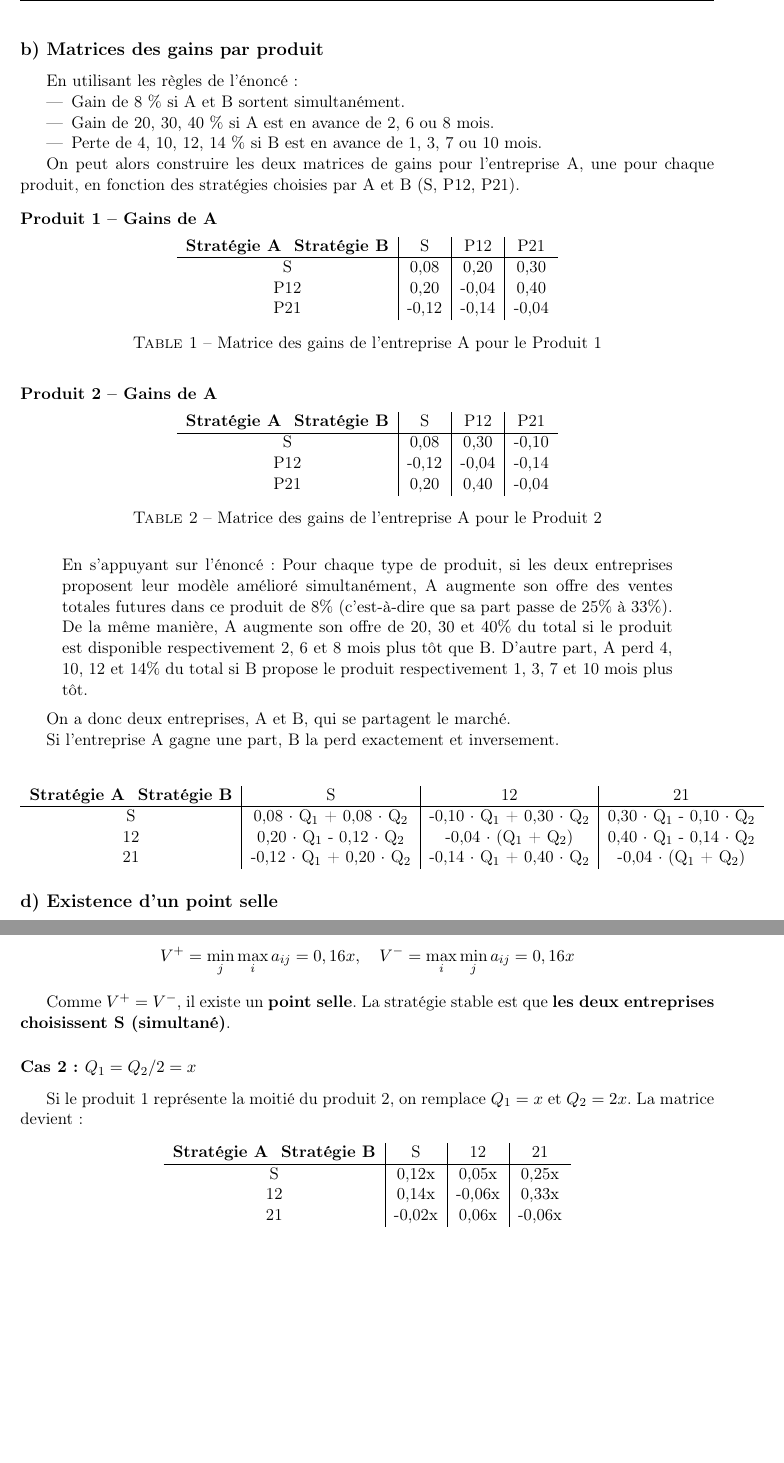
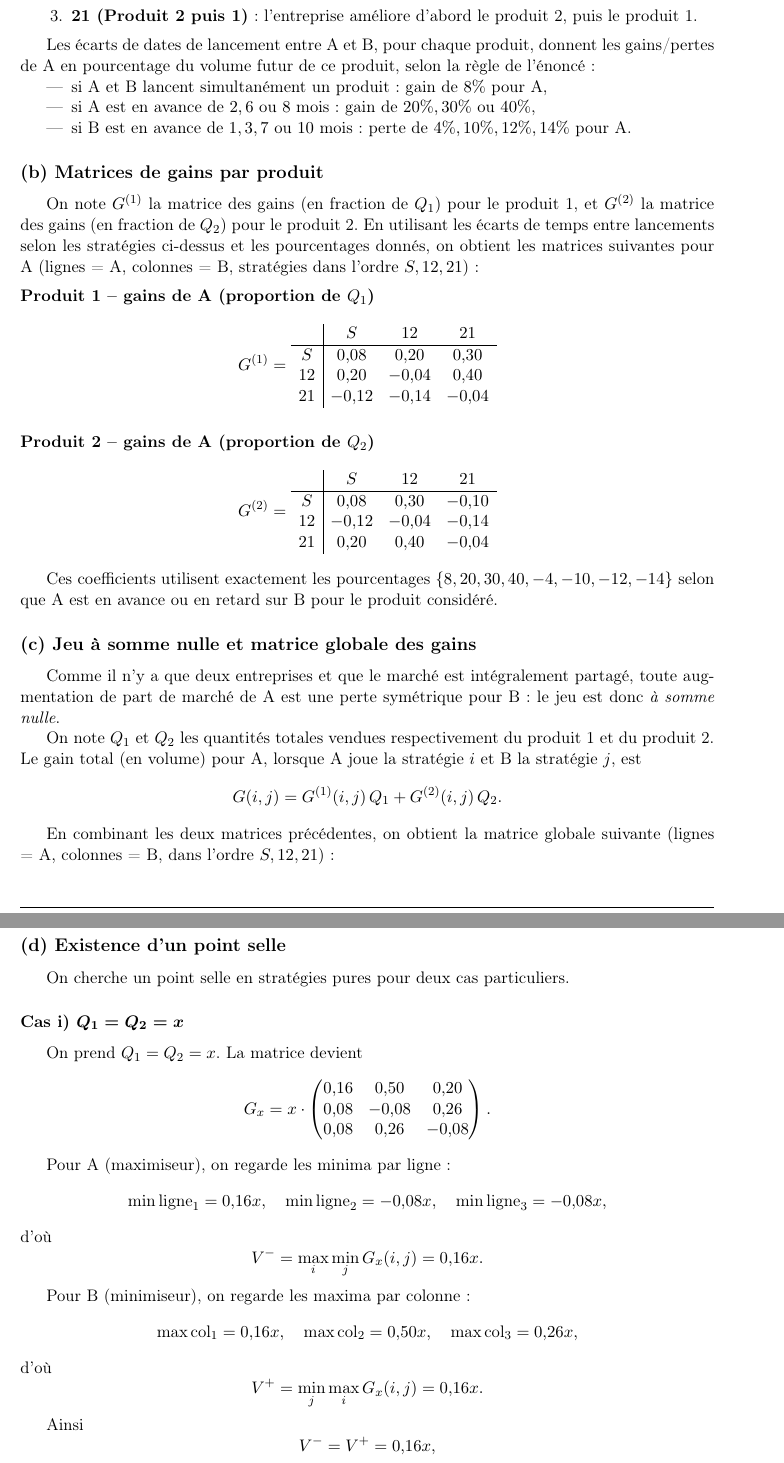
Before and after one commit to ErkinTunc/Game-Theory, a LaTeX document (Rapport.tex): two parts of pages 5 and 6 of 6 before the commit and two parts of pages 5 and 6 of 7 after it, joined at a grey line, cut at the place of the change, the shorter picture padded with empty space. Compiled offline with pdfLaTeX.

Commit message:
Refactor Exercice 3 in Rapport.tex with detailed strategies and gain matrices; remove unused OPL models and Python scripts; add new OPL models for TP1 and TP2; implement data handling for game parameters.

```diff
--- a/Rapport.tex
+++ b/Rapport.tex
@@ -348 +352,4 @@ gain espéré strictement positif, tandis que $Y$ ne peut faire mieux que limite
+    \item \textbf{12 (Produit 1 puis 2)} : l’entreprise améliore d’abord le produit 1, puis le produit 2.
+    \item \textbf{21 (Produit 2 puis 1)} : l’entreprise améliore d’abord le produit 2, puis le produit 1.
+\end{enumerate}
 
@@ -353,60 +356,14 @@ gain espéré strictement positif, tandis que $Y$ ne peut faire mieux que limite
-\subsection*{b) Matrices des gains par produit}
-
-En utilisant les règles de l'énoncé :
-
+Les écarts de dates de lancement entre A et B, pour chaque produit, donnent les gains/pertes de A en pourcentage du volume futur de ce produit, selon la règle de l’énoncé :
 \begin{itemize}
-    \item Gain de 8 \% si A et B sortent simultanément.
-    \item Gain de 20, 30, 40 \% si A est en avance de 2, 6 ou 8 mois.
-    \item Perte de 4, 10, 12, 14 \% si B est en avance de 1, 3, 7 ou 10 mois.
+    \item si A et B lancent simultanément un produit : gain de $8\%$ pour A,
+    \item si A est en avance de $2, 6$ ou $8$ mois : gain de $20\%, 30\%$ ou $40\%$,
+    \item si B est en avance de $1, 3, 7$ ou $10$ mois : perte de $4\%, 10\%, 12\%, 14\%$ pour A.
 \end{itemize}
 
-On peut alors construire les deux matrices de gains pour l’entreprise A, une pour chaque produit, en fonction des stratégies choisies par A et B (S, P12, P21).
+\subsection*{(b) Matrices de gains par produit}
 
+On note $G^{(1)}$ la matrice des gains (en fraction de $Q_1$) pour le produit~1, et $G^{(2)}$ la matrice des gains (en fraction de $Q_2$) pour le produit~2.
+En utilisant les écarts de temps entre lancements selon les stratégies ci-dessus et les pourcentages donnés, on obtient les matrices suivantes pour A (lignes = A, colonnes = B, stratégies dans l’ordre $S,12,21$) :
 
-\begin{table}[h!]
-\subsubsection*{Produit 1 – Gains de A}
-\centering
-\begin{tabular}{c|c|c|c}
-\textbf{Stratégie A \ Stratégie B} & S & P12 & P21 \\ \hline
-S   & 0,08  & 0,20  & 0,30 \\
-P12 & 0,20  & -0,04 & 0,40 \\
-P21 & -0,12 & -0,14 & -0,04
-\end{tabular}
-\caption{Matrice des gains de l’entreprise A pour le Produit 1}
-\label{tab:produit1}
-\end{table}
-
-
-
-\begin{table}[h!]
-\subsubsection*{Produit 2 – Gains de A}
-
-\centering
-\begin{tabular}{c|c|c|c}
-\textbf{Stratégie A \ Stratégie B} & S & P12 & P21 \\ \hline
-S   & 0,08  & 0,30  & -0,10 \\
-P12 & -0,12 & -0,04 & -0,14 \\
-P21 & 0,20  & 0,40  & -0,04
-\end{tabular}
-\caption{Matrice des gains de l’entreprise A pour le Produit 2}
-\end{table}
-
-
-\begin{quote}
-En s’appuyant sur l’énoncé : Pour chaque type de produit, si les deux entreprises proposent leur modèle amélioré simultanément, A augmente son offre des ventes totales futures dans ce produit de 8\% (c’est-à-dire que sa part passe de 25\% à 33\%). De la même manière, A augmente son offre de 20, 30 et 40\% du total si le produit est disponible respectivement 2, 6 et 8 mois plus tôt que B. D’autre part, A perd 4, 10, 12 et 14\% du total si B propose le produit respectivement 1, 3, 7 et 10 mois plus tôt.
-\end{quote}
-
-On a donc deux entreprises, A et B, qui se partagent le marché.
-
-Si l’entreprise A gagne une part, B la perd exactement et inversement.
-
-
-\begin{center}
-\begin{tabular}{c|c|c|c}
-\textbf{Stratégie A \ Stratégie B} & S & 12 & 21 \\ \hline
-S & 0,08 $\cdot$ Q$_1$ + 0,08 $\cdot$ Q$_2$ & -0,10 $\cdot$ Q$_1$ + 0,30 $\cdot$ Q$_2$ & 0,30 $\cdot$ Q$_1$ - 0,10 $\cdot$ Q$_2$ \\
-12  & 0,20 $\cdot$ Q$_1$ - 0,12 $\cdot$ Q$_2$ & -0,04 $\cdot$ (Q$_1$ + Q$_2$) & 0,40 $\cdot$ Q$_1$ - 0,14 $\cdot$ Q$_2$ \\
-21  & -0,12 $\cdot$ Q$_1$ + 0,20 $\cdot$ Q$_2$ & -0,14 $\cdot$ Q$_1$ + 0,40 $\cdot$ Q$_2$ & -0,04 $\cdot$ (Q$_1$ + Q$_2$)
-\end{tabular}
-\end{center}
-\subsection*{d) Existence d’un point selle}
+\medskip
+\noindent\textbf{Produit 1 -- gains de A (proportion de $Q_1$)}
@@ -433,32 +370,35 @@ Les bornes du jeu sont :
 \[
-V^+ = \min_j \max_i a_{ij} = 0,16x, \quad
-V^- = \max_i \min_j a_{ij} = 0,16x
+G^{(1)} =
+\begin{array}{c|ccc}
+      & S   & 12   & 21   \\ \hline
+S   & 0{,}08  & 0{,}20  & 0{,}30  \\
+12  & 0{,}20  & -0{,}04 & 0{,}40  \\
+21  & -0{,}12 & -0{,}14 & -0{,}04
+\end{array}
 \]
 
-Comme \(V^+ = V^-\), il existe un \textbf{point selle}.
-La stratégie stable est que \textbf{les deux entreprises choisissent S (simultané)}.
-
-\subsubsection*{Cas 2 : \(Q_1 = Q_2 / 2 = x\)}
-
-Si le produit 1 représente la moitié du produit 2, on remplace \(Q_1 = x\) et \(Q_2 = 2x\). La matrice devient :
-
-\begin{table}[h!]
-\centering
-\begin{tabular}{c|c|c|c}
-\textbf{Stratégie A \ Stratégie B} & S & 12 & 21 \\ \hline
-S  & 0,12x  & 0,05x  & 0,25x \\
-12 & 0,14x  & -0,06x & 0,33x \\
-21 & -0,02x & 0,06x  & -0,06x
-\end{tabular}
-\caption{Matrice des gains de l’entreprise A pour \(Q_1 = Q_2/2 = x\)}
-\end{table}
-
-Calcul des bornes :
+\medskip
+\noindent\textbf{Produit 2 -- gains de A (proportion de $Q_2$)}
 \[
-V^+ = \min_j \max_i a_{ij} = 0,06x, \quad
-V^- = \max_i \min_j a_{ij} = 0,05x
+G^{(2)} =
+\begin{array}{c|ccc}
+      & S   & 12    & 21    \\ \hline
+S   & 0{,}08  & 0{,}30  & -0{,}10 \\
+12  & -0{,}12 & -0{,}04 & -0{,}14 \\
+21  & 0{,}20  & 0{,}40  & -0{,}04
+\end{array}
 \]
 
-Ici \(V^+ \neq V^-\), donc \textbf{il n’existe pas de point selle}.
-Aucune stratégie pure n’est stable dans ce cas.
+Ces coefficients utilisent exactement les pourcentages $\{8, 20, 30, 40, -4, -10, -12, -14\}$ selon que A est en avance ou en retard sur B pour le produit considéré.
 
+\subsection*{(c) Jeu à somme nulle et matrice globale des gains}
+
+Comme il n’y a que deux entreprises et que le marché est intégralement partagé, toute augmentation de part de marché de A est une perte symétrique pour B : le jeu est donc \emph{à somme nulle}.
+
+On note $Q_1$ et $Q_2$ les quantités totales vendues respectivement du produit~1 et du produit~2.
+Le gain total (en volume) pour A, lorsque A joue la stratégie $i$ et B la stratégie $j$, est
+\[
+G(i,j) = G^{(1)}(i,j)\,Q_1 + G^{(2)}(i,j)\,Q_2.
+\]
+
+En combinant les deux matrices précédentes, on obtient la matrice globale suivante (lignes = A, colonnes = B, dans l’ordre $S,12,21$) :
@@ -464,0 +418,41 @@ Aucune stratégie pure n’est stable dans ce cas.
+\subsection*{(d) Existence d’un point selle}
+
+On cherche un point selle en stratégies pures pour deux cas particuliers.
+
+\subsubsection*{Cas i) \boldmath$Q_1 = Q_2 = x$}
+
+On prend $Q_1 = Q_2 = x$. La matrice devient
+\[
+G_x = x \cdot
+\begin{pmatrix}
+0{,}16 & 0{,}50 & 0{,}20 \\
+0{,}08 & -0{,}08 & 0{,}26 \\
+0{,}08 & 0{,}26 & -0{,}08
+\end{pmatrix}.
+\]
+
+Pour A (maximiseur), on regarde les minima par ligne :
+\[
+\min \text{ligne}_1 = 0{,}16x,\quad
+\min \text{ligne}_2 = -0{,}08x,\quad
+\min \text{ligne}_3 = -0{,}08x,
+\]
+d’où
+\[
+V^- = \max_i \min_j G_x(i,j) = 0{,}16x.
+\]
+
+Pour B (minimiseur), on regarde les maxima par colonne :
+\[
+\max \text{col}_1 = 0{,}16x,\quad
+\max \text{col}_2 = 0{,}50x,\quad
+\max \text{col}_3 = 0{,}26x,
+\]
+d’où
+\[
+V^+ = \min_j \max_i G_x(i,j) = 0{,}16x.
+\]
+
+Ainsi
+\[
+V^- = V^+ = 0{,}16x,
```
Also changed, not shown: src/Ex1-B.txt (deleted, +0 -40 lines), src/TP1/Ex3-data.txt (added, +13 -0 lines), src/TP1/Ex3.txt (added, +65 -0 lines), Rapport.pdf, src/TP1/Ex1-A.txt (renamed from src/Ex1-A.txt), src/TP1/Ex2.txt (renamed from src/ex2.txt), Rapport.tex (112 more changed lines), 2 other files.
